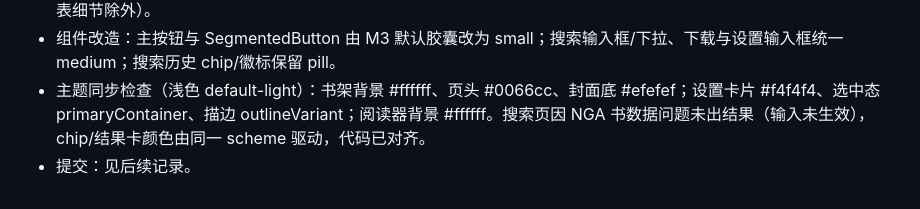
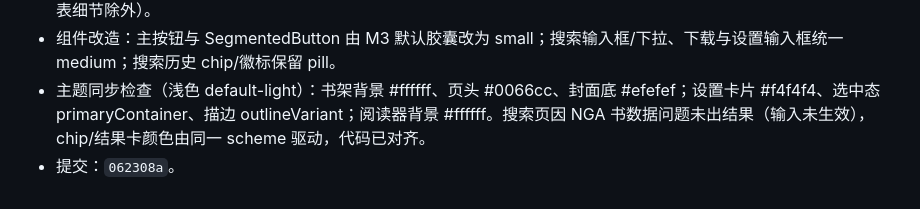
Before and after one commit to gighi-947/anke-shelf, a Markdown page: AnkeShelf_DevLog.md, the part around the change. GitHub-like rendering.

Commit message:
docs: 开发日志补记设计令牌提交 hash

```diff
--- a/AnkeShelf_DevLog.md
+++ b/AnkeShelf_DevLog.md
@@ -591,4 +591,4 @@ $adb='D:\Codex\project1\.tools\android-sdk\platform-tools\adb.exe'
 - 颜色语义：`MaterialTheme.ankeColors` 提供桌面 PALETTES 语义映射（bg→background/surface、text→onSurface、primary、accent→secondary、error）；组件禁止硬编码色值（NGA 显式彩色字与一次性高亮/图表细节除外）。
 - 组件改造：主按钮与 SegmentedButton 由 M3 默认胶囊改为 small；搜索输入框/下拉、下载与设置输入框统一 medium；搜索历史 chip/徽标保留 pill。
 - 主题同步检查（浅色 default-light）：书架背景 #ffffff、页头 #0066cc、封面底 #efefef；设置卡片 #f4f4f4、选中态 primaryContainer、描边 outlineVariant；阅读器背景 #ffffff。搜索页因 NGA 书数据问题未出结果（输入未生效），chip/结果卡颜色由同一 scheme 驱动，代码已对齐。
-- 提交：见后续记录。
+- 提交：`062308a`。
```
